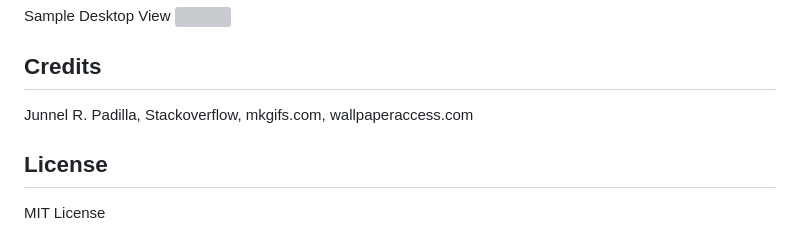
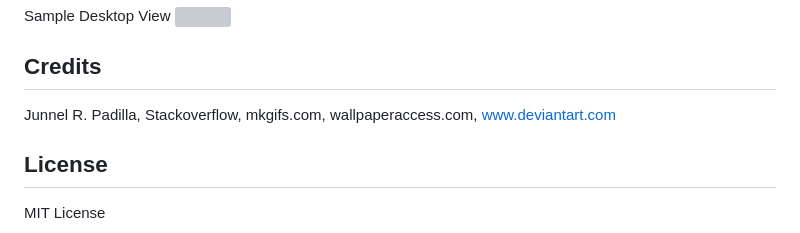
Before and after one commit to jayP308/poke-quiz, a Markdown page: README.md, the part around the change. GitHub-like rendering; grey boxes are pictures that could not be loaded.

```diff
--- a/README.md
+++ b/README.md
@@ -13,7 +13,7 @@ Sample Desktop View
 
 ## Credits
 
-Junnel R. Padilla, Stackoverflow, mkgifs.com, wallpaperaccess.com
+Junnel R. Padilla, Stackoverflow, mkgifs.com, wallpaperaccess.com, www.deviantart.com
 ## License
 
 MIT License
```
Also changed, not shown: assets/images/pokemon-bg3.jpeg (added), 2 other files.
